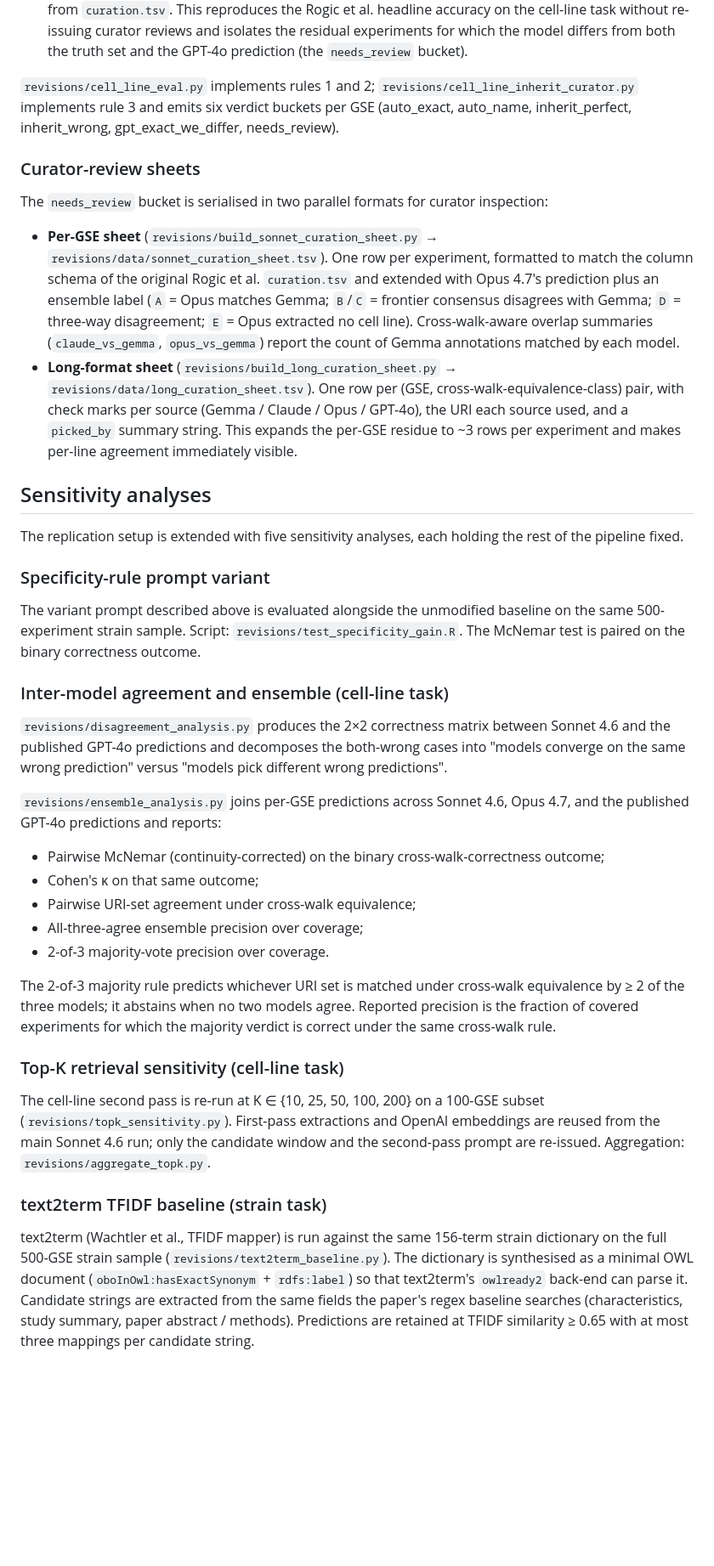
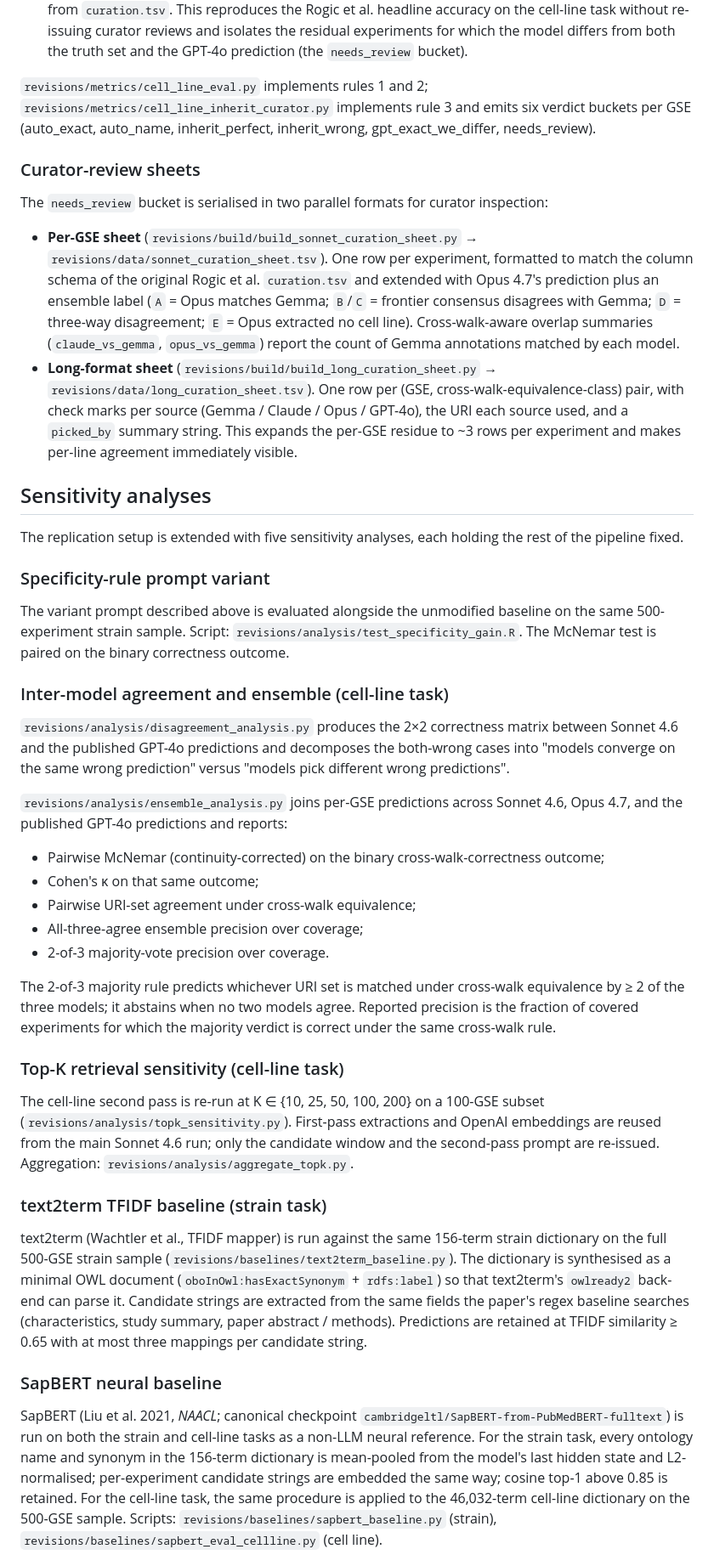
Before and after one commit to PavlidisLab/GPT_annotate, a Markdown page: revisions/METHODS.md, the part around one of its changes. Shown at 85% size. Drawn GitHub-style; blank space fills up the shorter version.

```diff
--- a/revisions/METHODS.md
+++ b/revisions/METHODS.md
@@ -261,8 +261,8 @@ The cell-line task is evaluated under three nested rules:
    differs from both the truth set and the GPT-4o prediction (the
    `needs_review` bucket).
 
-`revisions/cell_line_eval.py` implements rules 1 and 2;
-`revisions/cell_line_inherit_curator.py` implements rule 3 and emits six
+`revisions/metrics/cell_line_eval.py` implements rules 1 and 2;
+`revisions/metrics/cell_line_inherit_curator.py` implements rule 3 and emits six
 verdict buckets per GSE (auto_exact, auto_name, inherit_perfect,
 inherit_wrong, gpt_exact_we_differ, needs_review).
 
@@ -271,7 +271,7 @@ inherit_wrong, gpt_exact_we_differ, needs_review).
 The `needs_review` bucket is serialised in two parallel formats for
 curator inspection:
 
-- **Per-GSE sheet** (`revisions/build_sonnet_curation_sheet.py` →
+- **Per-GSE sheet** (`revisions/build/build_sonnet_curation_sheet.py` →
   `revisions/data/sonnet_curation_sheet.tsv`). One row per experiment,
   formatted to match the column schema of the original Rogic et al.
   `curation.tsv` and extended with Opus 4.7's prediction plus an
@@ -280,7 +280,7 @@ curator inspection:
   Opus extracted no cell line). Cross-walk-aware overlap summaries
   (`claude_vs_gemma`, `opus_vs_gemma`) report the count of Gemma
   annotations matched by each model.
-- **Long-format sheet** (`revisions/build_long_curation_sheet.py` →
+- **Long-format sheet** (`revisions/build/build_long_curation_sheet.py` →
   `revisions/data/long_curation_sheet.tsv`). One row per (GSE,
   cross-walk-equivalence-class) pair, with check marks per source
   (Gemma / Claude / Opus / GPT-4o), the URI each source used, and a
@@ -297,17 +297,17 @@ holding the rest of the pipeline fixed.
 
 The variant prompt described above is evaluated alongside the unmodified
 baseline on the same 500-experiment strain sample. Script:
-`revisions/test_specificity_gain.R`. The McNemar test is paired on the
+`revisions/analysis/test_specificity_gain.R`. The McNemar test is paired on the
 binary correctness outcome.
 
 ### Inter-model agreement and ensemble (cell-line task)
 
-`revisions/disagreement_analysis.py` produces the 2×2 correctness matrix
+`revisions/analysis/disagreement_analysis.py` produces the 2×2 correctness matrix
 between Sonnet 4.6 and the published GPT-4o predictions and decomposes
 the both-wrong cases into "models converge on the same wrong prediction"
 versus "models pick different wrong predictions".
 
-`revisions/ensemble_analysis.py` joins per-GSE predictions across
+`revisions/analysis/ensemble_analysis.py` joins per-GSE predictions across
 Sonnet 4.6, Opus 4.7, and the published GPT-4o predictions and reports:
 
 - Pairwise McNemar (continuity-corrected) on the binary
@@ -326,19 +326,33 @@ cross-walk rule.
 ### Top-K retrieval sensitivity (cell-line task)
 
 The cell-line second pass is re-run at K ∈ {10, 25, 50, 100, 200} on a
-100-GSE subset (`revisions/topk_sensitivity.py`). First-pass
+100-GSE subset (`revisions/analysis/topk_sensitivity.py`). First-pass
 extractions and OpenAI embeddings are reused from the main Sonnet 4.6
 run; only the candidate window and the second-pass prompt are
-re-issued. Aggregation: `revisions/aggregate_topk.py`.
+re-issued. Aggregation: `revisions/analysis/aggregate_topk.py`.
 
 ### text2term TFIDF baseline (strain task)
 
 text2term (Wachtler et al., TFIDF mapper) is run against the same
 156-term strain dictionary on the full 500-GSE strain sample
-(`revisions/text2term_baseline.py`). The dictionary is synthesised as
+(`revisions/baselines/text2term_baseline.py`). The dictionary is synthesised as
 a minimal OWL document (`oboInOwl:hasExactSynonym` + `rdfs:label`) so
 that text2term's `owlready2` back-end can parse it. Candidate strings
 are extracted from the same fields the paper's regex baseline searches
 (characteristics, study summary, paper abstract / methods).
 Predictions are retained at TFIDF similarity ≥ 0.65 with at most three
 mappings per candidate string.
+
+### SapBERT neural baseline
+
+SapBERT (Liu et al. 2021, *NAACL*; canonical checkpoint
+`cambridgeltl/SapBERT-from-PubMedBERT-fulltext`) is run on both the
+strain and cell-line tasks as a non-LLM neural reference. For the
+strain task, every ontology name and synonym in the 156-term
+dictionary is mean-pooled from the model's last hidden state and
+L2-normalised; per-experiment candidate strings are embedded the same
+way; cosine top-1 above 0.85 is retained. For the cell-line task, the
+same procedure is applied to the 46,032-term cell-line dictionary on
+the 500-GSE sample. Scripts: `revisions/baselines/sapbert_baseline.py`
+(strain), `revisions/baselines/sapbert_eval_cellline.py` (cell line).
+
```
Also changed, not shown: other parts of revisions/METHODS.md (+51 -18 lines).
